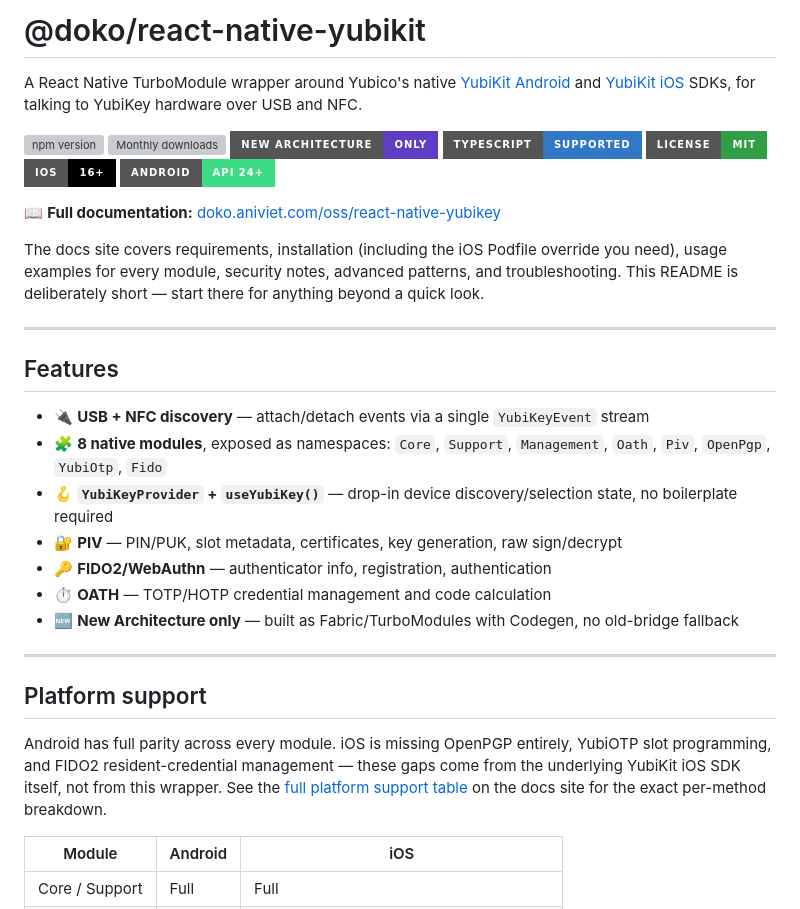
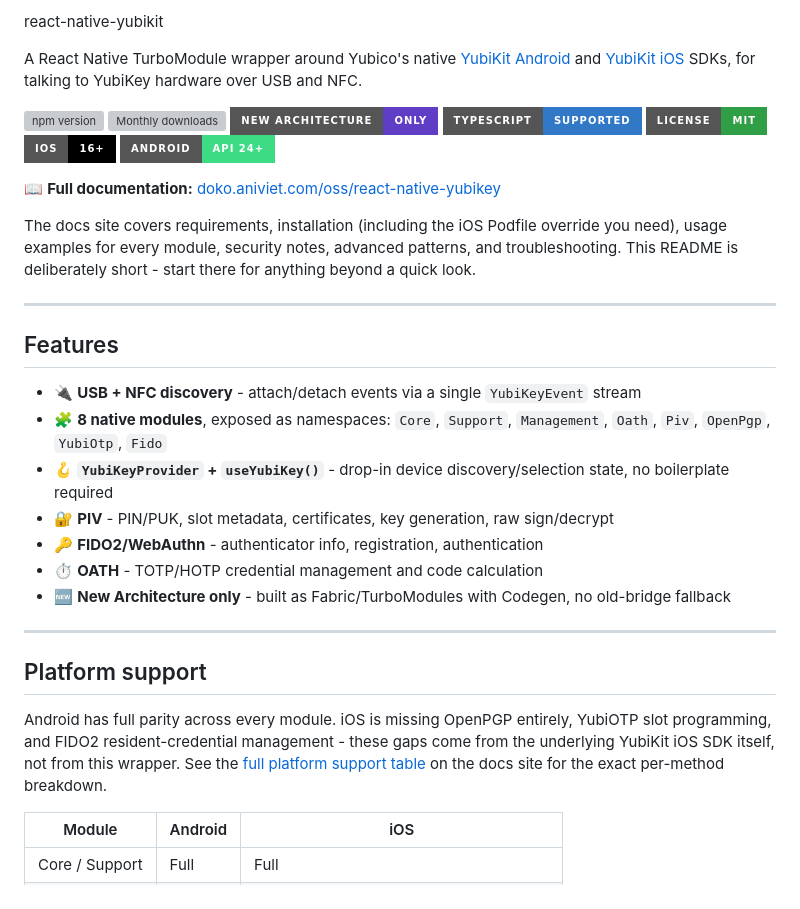
Before and after one commit to Doko-Demo-Doa/react-native-yubikit, a Markdown page: README.md, the part around one of its changes. Drawn GitHub-style; badges without logos; grey boxes are pictures that could not be loaded.

Commit message:
docs: update README formatting for consistency and clarity

```diff
--- a/README.md
+++ b/README.md
@@ -1,4 +1,4 @@
-# @doko/react-native-yubikit
+react-native-yubikit
 
 A React Native TurboModule wrapper around Yubico's native [YubiKit Android](https://developers.yubico.com/yubikit-android/) and [YubiKit iOS](https://developers.yubico.com/yubikit-ios/) SDKs, for talking to YubiKey hardware over USB and NFC.
 
@@ -12,25 +12,25 @@ A React Native TurboModule wrapper around Yubico's native [YubiKit Android](http
 
 📖 **Full documentation:** [doko.aniviet.com/oss/react-native-yubikey](https://doko.aniviet.com/oss/react-native-yubikey)
 
-The docs site covers requirements, installation (including the iOS Podfile override you need), usage examples for every module, security notes, advanced patterns, and troubleshooting. This README is deliberately short — start there for anything beyond a quick look.
+The docs site covers requirements, installation (including the iOS Podfile override you need), usage examples for every module, security notes, advanced patterns, and troubleshooting. This README is deliberately short - start there for anything beyond a quick look.
 
 ---
 
 ## Features
 
-- 🔌 **USB + NFC discovery** — attach/detach events via a single `YubiKeyEvent` stream
+- 🔌 **USB + NFC discovery** - attach/detach events via a single `YubiKeyEvent` stream
 - 🧩 **8 native modules**, exposed as namespaces: `Core`, `Support`, `Management`, `Oath`, `Piv`, `OpenPgp`, `YubiOtp`, `Fido`
-- 🪝 **`YubiKeyProvider` + `useYubiKey()`** — drop-in device discovery/selection state, no boilerplate required
-- 🔐 **PIV** — PIN/PUK, slot metadata, certificates, key generation, raw sign/decrypt
-- 🔑 **FIDO2/WebAuthn** — authenticator info, registration, authentication
-- ⏱️ **OATH** — TOTP/HOTP credential management and code calculation
-- 🆕 **New Architecture only** — built as Fabric/TurboModules with Codegen, no old-bridge fallback
+- 🪝 **`YubiKeyProvider` + `useYubiKey()`** - drop-in device discovery/selection state, no boilerplate required
+- 🔐 **PIV** - PIN/PUK, slot metadata, certificates, key generation, raw sign/decrypt
+- 🔑 **FIDO2/WebAuthn** - authenticator info, registration, authentication
+- ⏱️ **OATH** - TOTP/HOTP credential management and code calculation
+- 🆕 **New Architecture only** - built as Fabric/TurboModules with Codegen, no old-bridge fallback
 
 ---
 
 ## Platform support
 
-Android has full parity across every module. iOS is missing OpenPGP entirely, YubiOTP slot programming, and FIDO2 resident-credential management — these gaps come from the underlying YubiKit iOS SDK itself, not from this wrapper. See the [full platform support table](https://doko.aniviet.com/oss/react-native-yubikey) on the docs site for the exact per-method breakdown.
+Android has full parity across every module. iOS is missing OpenPGP entirely, YubiOTP slot programming, and FIDO2 resident-credential management - these gaps come from the underlying YubiKit iOS SDK itself, not from this wrapper. See the [full platform support table](https://doko.aniviet.com/oss/react-native-yubikey) on the docs site for the exact per-method breakdown.
 
 | Module         | Android | iOS                                     |
 | -------------- | ------- | --------------------------------------- |
```
Also changed, not shown: other parts of README.md (+1 -1 lines).
